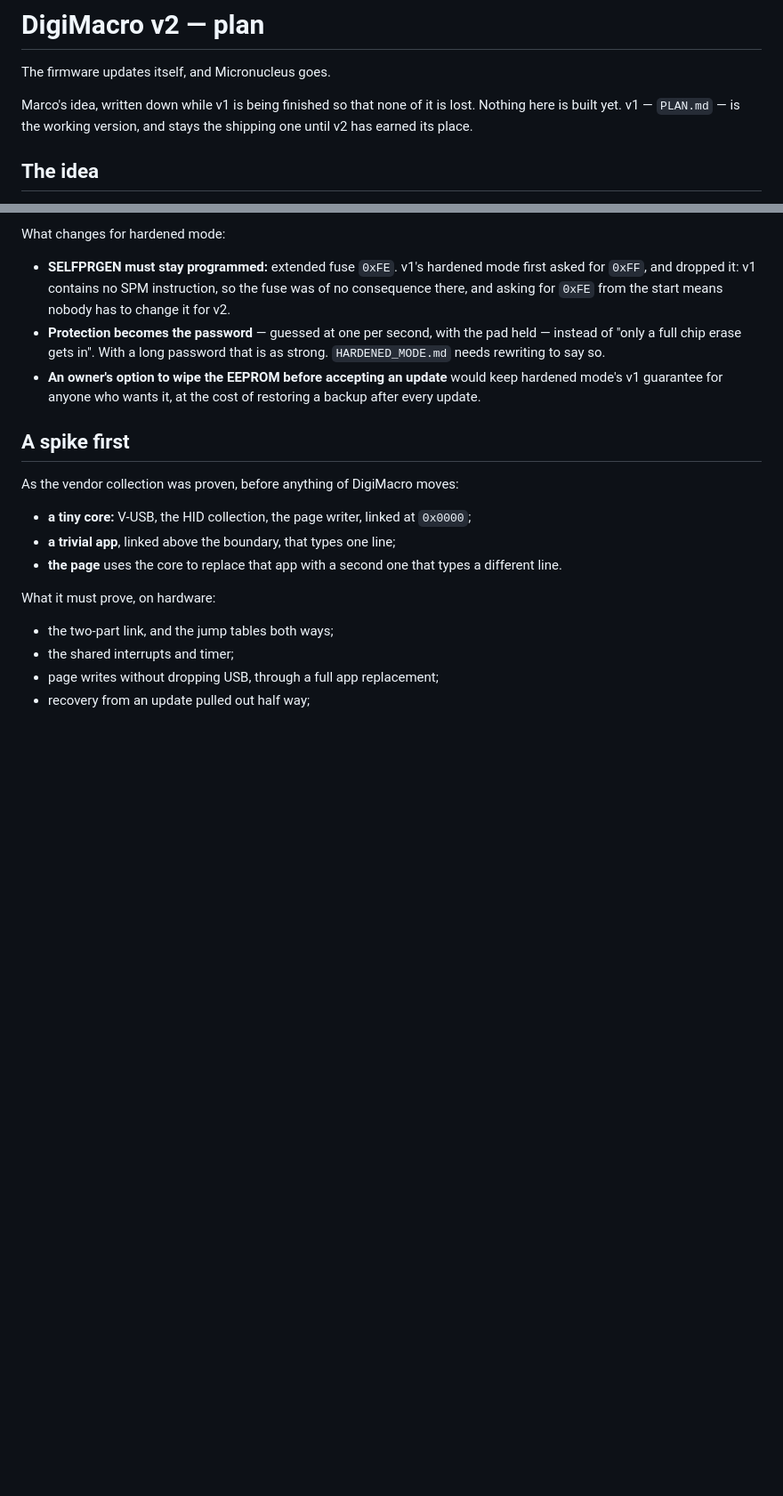
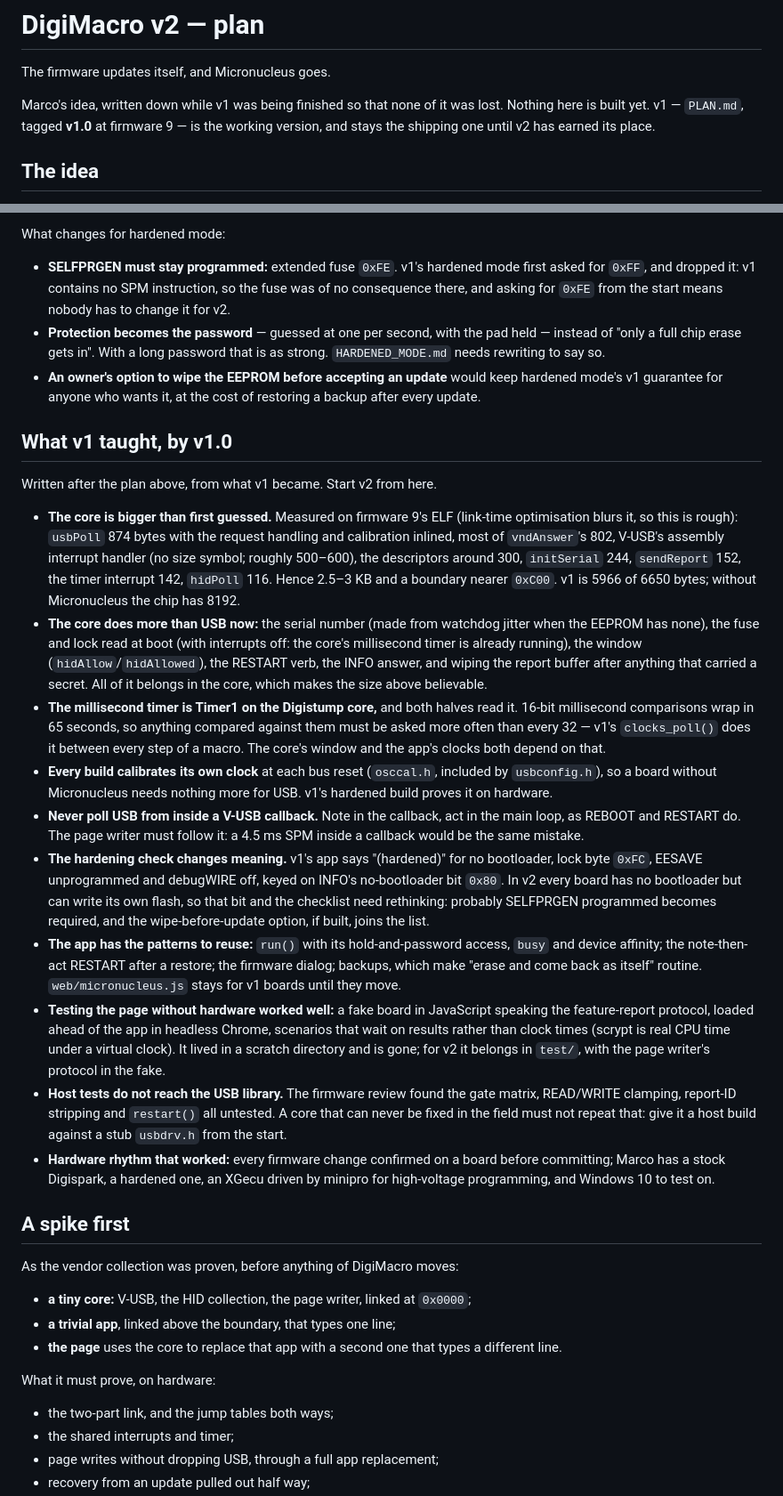
Before and after one commit to marcocarnut/DigiMacro, a Markdown page: PLAN-v2.md, 2 parts joined by grey strips. Shown at 89% size. Rendered like a GitHub page; blank space fills up the shorter version.

Commit message:
PLAN-v2: what v1 taught, by v1.0
The core measures nearer 2.5-3 KB than 2-2.5, so the boundary is nearer
0xC00. It does more than USB now -- serial, fuses, window, RESTART, the
report wipes -- all of which belongs in it. Also: Timer1 and the 16-bit
wrap, calibration in every build, the hardening check's meaning
changing, the page patterns and the fake-board harness to reuse, and a
host build for the core from the start, since v1's USB library never
had one.

Co-Authored-By: Claude Opus 5.5 <noreply@anthropic.com>
Claude-Session: https://claude.ai/code/session_01NDvLhRjPjXZRpAjVxo5KnT

```diff
--- a/PLAN-v2.md
+++ b/PLAN-v2.md
@@ -2,9 +2,10 @@
 
 The firmware updates itself, and Micronucleus goes.
 
-Marco's idea, written down while v1 is being finished so that none of it is
-lost. Nothing here is built yet. v1 — `PLAN.md` — is the working version,
-and stays the shipping one until v2 has earned its place.
+Marco's idea, written down while v1 was being finished so that none of it
+was lost. Nothing here is built yet. v1 — `PLAN.md`, tagged **v1.0** at
+firmware 9 — is the working version, and stays the shipping one until v2 has
+earned its place.
 
 ## The idea
 
@@ -133,6 +135,58 @@ What changes for hardened mode:
   keep hardened mode's v1 guarantee for anyone who wants it, at the cost of
   restoring a backup after every update.
 
+## What v1 taught, by v1.0
+
+Written after the plan above, from what v1 became. Start v2 from here.
+
+- **The core is bigger than first guessed.** Measured on firmware 9's ELF
+  (link-time optimisation blurs it, so this is rough): `usbPoll` 874 bytes
+  with the request handling and calibration inlined, most of `vndAnswer`'s
+  802, V-USB's assembly interrupt handler (no size symbol; roughly 500–600),
+  the descriptors around 300, `initSerial` 244, `sendReport` 152, the timer
+  interrupt 142, `hidPoll` 116. Hence 2.5–3 KB and a boundary nearer `0xC00`.
+  v1 is 5966 of 6650 bytes; without Micronucleus the chip has 8192.
+- **The core does more than USB now:** the serial number (made from watchdog
+  jitter when the EEPROM has none), the fuse and lock read at boot (with
+  interrupts off: the core's millisecond timer is already running), the
+  window (`hidAllow`/`hidAllowed`), the RESTART verb, the INFO answer, and
+  wiping the report buffer after anything that carried a secret. All of it
+  belongs in the core, which makes the size above believable.
+- **The millisecond timer is Timer1 on the Digistump core,** and both halves
+  read it. 16-bit millisecond comparisons wrap in 65 seconds, so anything
+  compared against them must be asked more often than every 32 — v1's
+  `clocks_poll()` does it between every step of a macro. The core's window
+  and the app's clocks both depend on that.
+- **Every build calibrates its own clock** at each bus reset (`osccal.h`,
+  included by `usbconfig.h`), so a board without Micronucleus needs nothing
+  more for USB. v1's hardened build proves it on hardware.
+- **Never poll USB from inside a V-USB callback.** Note in the callback, act
+  in the main loop, as REBOOT and RESTART do. The page writer must follow it:
+  a 4.5 ms SPM inside a callback would be the same mistake.
+- **The hardening check changes meaning.** v1's app says "(hardened)" for no
+  bootloader, lock byte `0xFC`, EESAVE unprogrammed and debugWIRE off, keyed
+  on INFO's no-bootloader bit `0x80`. In v2 every board has no bootloader but
+  can write its own flash, so that bit and the checklist need rethinking:
+  probably SELFPRGEN programmed becomes required, and the wipe-before-update
+  option, if built, joins the list.
+- **The app has the patterns to reuse:** `run()` with its hold-and-password
+  access, `busy` and device affinity; the note-then-act RESTART after a
+  restore; the firmware dialog; backups, which make "erase and come back as
+  itself" routine. `web/micronucleus.js` stays for v1 boards until they move.
+- **Testing the page without hardware worked well:** a fake board in
+  JavaScript speaking the feature-report protocol, loaded ahead of the app in
+  headless Chrome, scenarios that wait on results rather than clock times
+  (scrypt is real CPU time under a virtual clock). It lived in a scratch
+  directory and is gone; for v2 it belongs in `test/`, with the page writer's
+  protocol in the fake.
+- **Host tests do not reach the USB library.** The firmware review found the
+  gate matrix, READ/WRITE clamping, report-ID stripping and `restart()` all
+  untested. A core that can never be fixed in the field must not repeat that:
+  give it a host build against a stub `usbdrv.h` from the start.
+- **Hardware rhythm that worked:** every firmware change confirmed on a board
+  before committing; Marco has a stock Digispark, a hardened one, an XGecu
+  driven by minipro for high-voltage programming, and Windows 10 to test on.
+
 ## A spike first
 
 As the vendor collection was proven, before anything of DigiMacro moves:
```
Also changed, not shown: other parts of PLAN-v2.md (+7 -4 lines).
